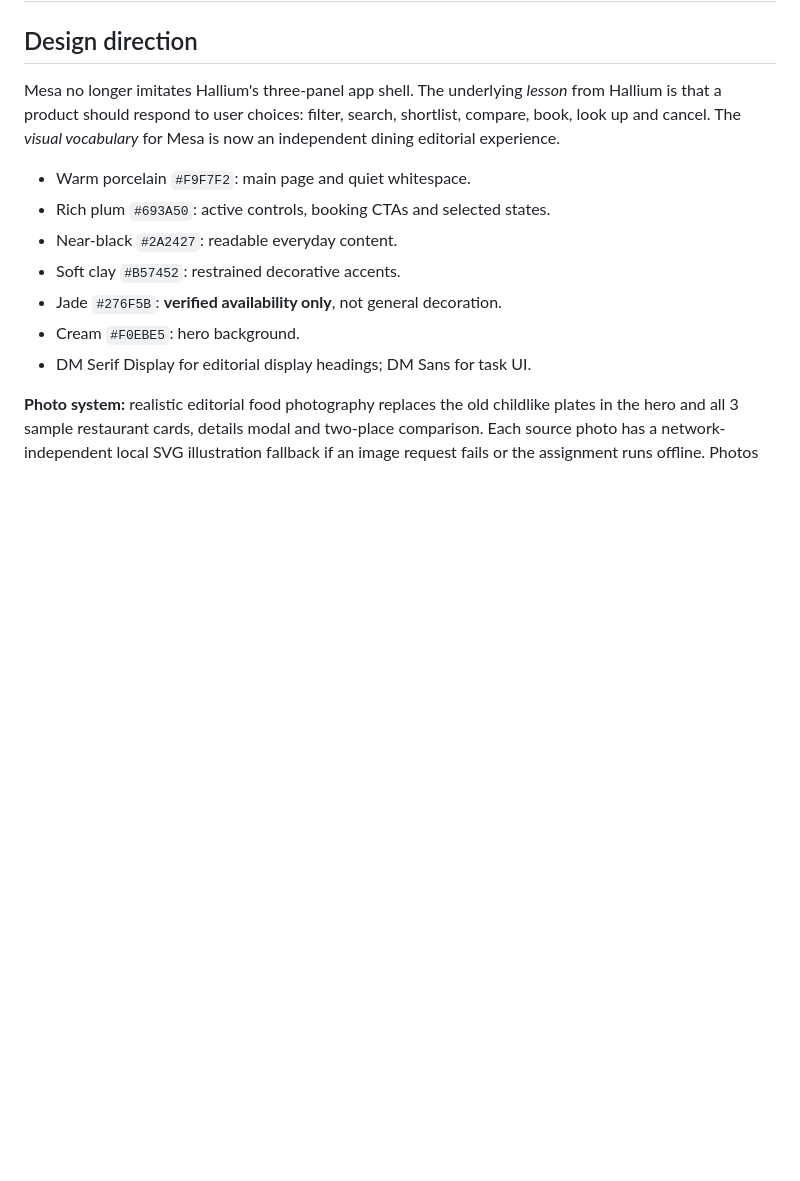
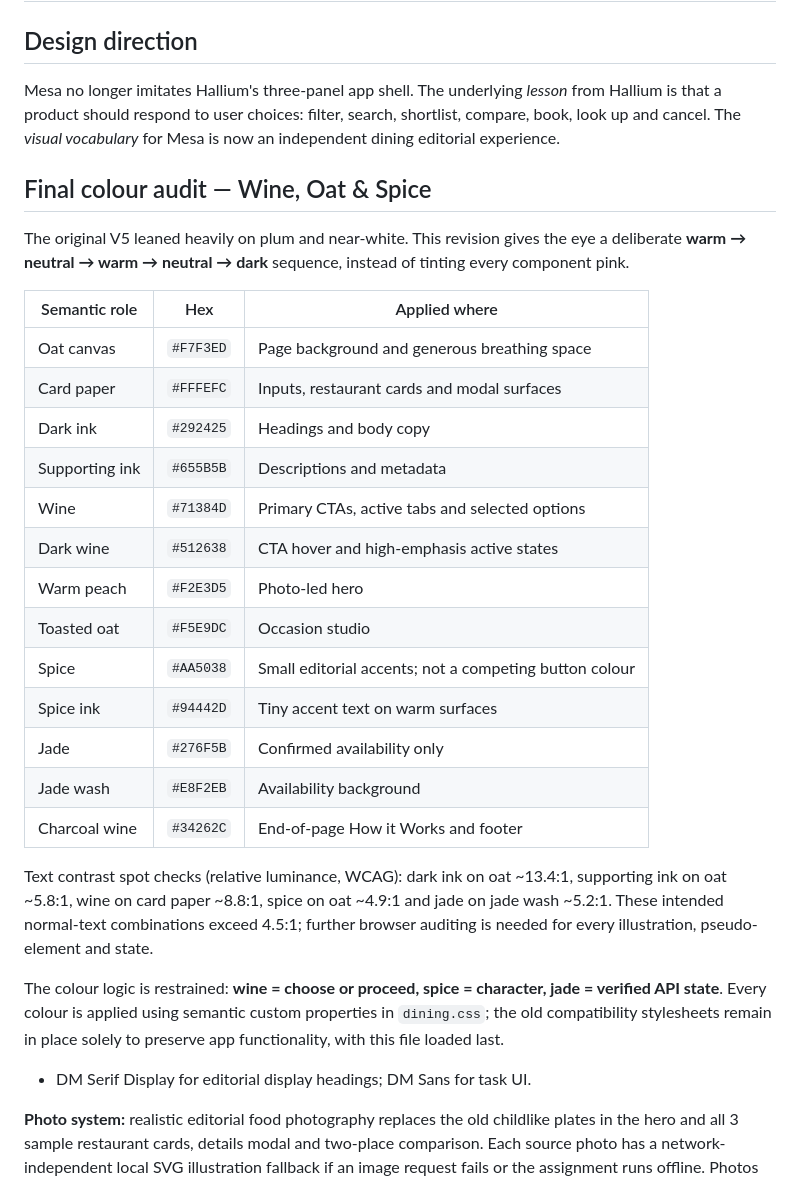
Before and after one commit to Subhana2004/restaurant-reservation, a Markdown page: docs/MESA_V5_DINING_EDITION.md, the part around the change. Rendered like a GitHub page; blank space fills up the shorter version.

Commit message:
docs(mesa): explain final warm/neutral colour rhythm with semantic roles and verified contrast pairs

```diff
--- a/docs/MESA_V5_DINING_EDITION.md
+++ b/docs/MESA_V5_DINING_EDITION.md
@@ -4,12 +4,30 @@
 
 Mesa no longer imitates Hallium's three-panel app shell. The underlying *lesson* from Hallium is that a product should respond to user choices: filter, search, shortlist, compare, book, look up and cancel. The *visual vocabulary* for Mesa is now an independent dining editorial experience.
 
-- Warm porcelain `#F9F7F2`: main page and quiet whitespace.
-- Rich plum `#693A50`: active controls, booking CTAs and selected states.
-- Near-black `#2A2427`: readable everyday content.
-- Soft clay `#B57452`: restrained decorative accents.
-- Jade `#276F5B`: **verified availability only**, not general decoration.
-- Cream `#F0EBE5`: hero background.
+## Final colour audit — Wine, Oat & Spice
+
+The original V5 leaned heavily on plum and near-white. This revision gives the eye a deliberate **warm → neutral → warm → neutral → dark** sequence, instead of tinting every component pink.
+
+| Semantic role | Hex | Applied where |
+| --- | --- | --- |
+| Oat canvas | `#F7F3ED` | Page background and generous breathing space |
+| Card paper | `#FFFEFC` | Inputs, restaurant cards and modal surfaces |
+| Dark ink | `#292425` | Headings and body copy |
+| Supporting ink | `#655B5B` | Descriptions and metadata |
+| Wine | `#71384D` | Primary CTAs, active tabs and selected options |
+| Dark wine | `#512638` | CTA hover and high-emphasis active states |
+| Warm peach | `#F2E3D5` | Photo-led hero |
+| Toasted oat | `#F5E9DC` | Occasion studio |
+| Spice | `#AA5038` | Small editorial accents; not a competing button colour |
+| Spice ink | `#94442D` | Tiny accent text on warm surfaces |
+| Jade | `#276F5B` | Confirmed availability only |
+| Jade wash | `#E8F2EB` | Availability background |
+| Charcoal wine | `#34262C` | End-of-page How it Works and footer |
+
+Text contrast spot checks (relative luminance, WCAG): dark ink on oat ~13.4:1, supporting ink on oat ~5.8:1, wine on card paper ~8.8:1, spice on oat ~4.9:1 and jade on jade wash ~5.2:1. These intended normal-text combinations exceed 4.5:1; further browser auditing is needed for every illustration, pseudo-element and state.
+
+The colour logic is restrained: **wine = choose or proceed, spice = character, jade = verified API state**. Every colour is applied using semantic custom properties in `dining.css`; the old compatibility stylesheets remain in place solely to preserve app functionality, with this file loaded last.
+
 - DM Serif Display for editorial display headings; DM Sans for task UI.
 
 **Photo system:** realistic editorial food photography replaces the old childlike plates in the hero and all 3 sample restaurant cards, details modal and two-place comparison. Each source photo has a network-independent local SVG illustration fallback if an image request fails or the assignment runs offline. Photos are illustrative, not pictures of the sample venues' real dishes.
```
